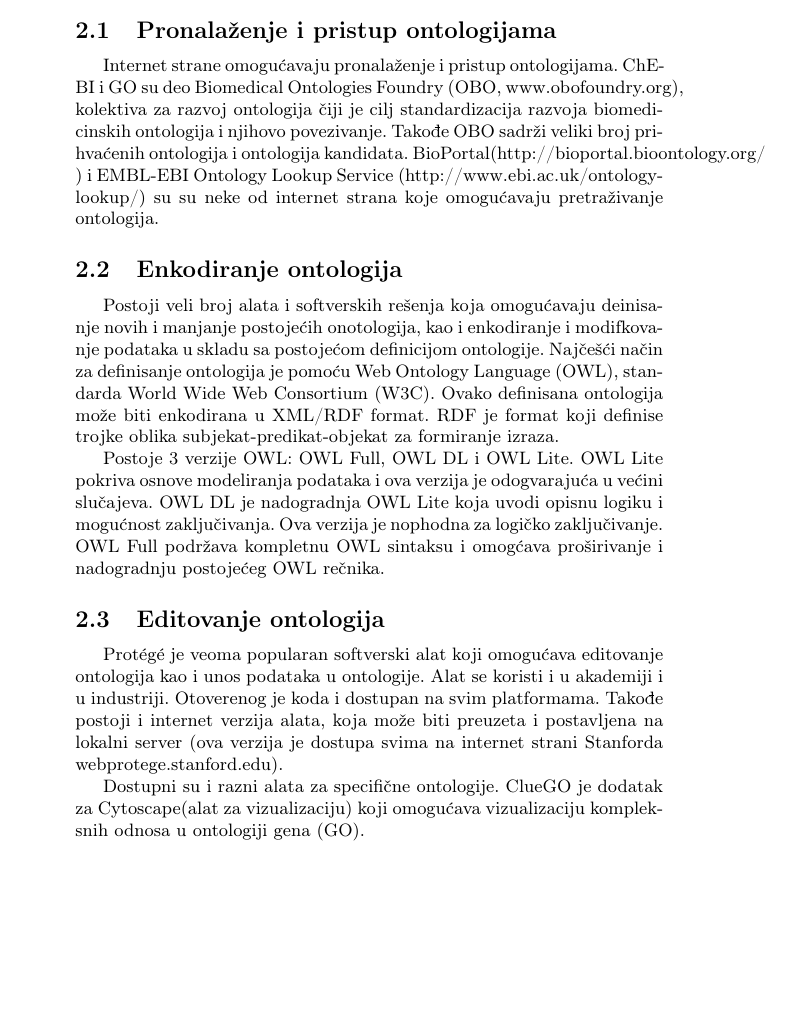
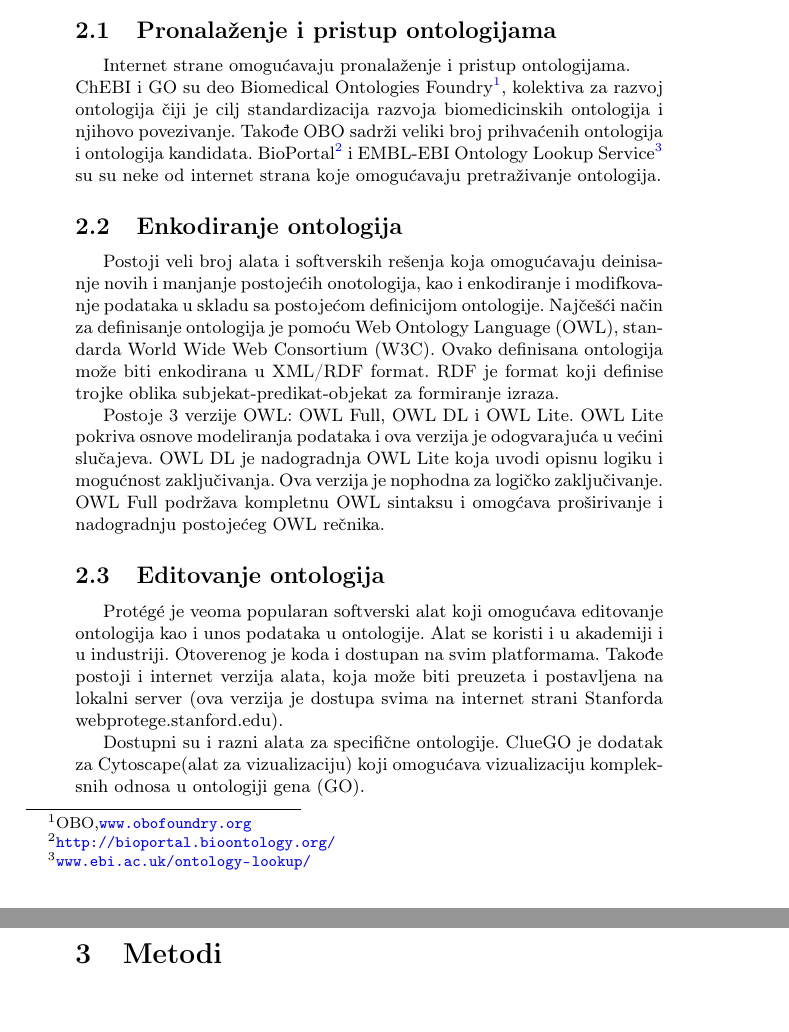
Before and after one commit to mighmar/Bioinformatika2017_Ontologije, a LaTeX document (Seminarski.tex, which reads Materijali.tex, Metodi.tex): part of page 3 of 3 before the commit and two parts of pages 2 and 3 of 3 after it, the two joined at a grey line, cut so that both start at the same text, the shorter picture padded with empty space. Compiled offline with pdfLaTeX.

Commit message:
Rasparcao, malo menjao Materijale

```diff
--- /dev/null
+++ b/Materijali.tex
@@ -0,0 +11,29 @@
+\subsection{Pronalaženje i pristup ontologijama}
+
+Internet strane omogućavaju pronalaženje i pristup ontologijama.\\*
+ChEBI i GO su deo Biomedical Ontologies Foundry\footnote{OBO,\url{www.obofoundry.org}}, kolektiva za razvoj ontologija čiji je cilj standardizacija razvoja biomedicinskih ontologija i njihovo povezivanje.
+Takođe OBO sadrži veliki broj prihvaćenih ontologija i ontologija kandidata.
+BioPortal\footnote{ \url{http://bioportal.bioontology.org/}} i EMBL-EBI Ontology Lookup Service\footnote{ \url{www.ebi.ac.uk/ontology-lookup/}}
+su su neke od internet strana koje omogućavaju pretraživanje ontologija.
+
+\subsection{Enkodiranje ontologija}
+
+Postoji veli broj alata i softverskih rešenja koja omogućavaju deinisanje novih i manjanje postojećih onotologija, kao i
+enkodiranje i modifkovanje podataka u skladu sa postojećom definicijom ontologije.
+Najčešći način za definisanje ontologija je pomoću Web Ontology Language (OWL), standarda World Wide Web Consortium (W3C).
+Ovako definisana ontologija može biti enkodirana u XML/RDF format. RDF je format koji definise trojke oblika subjekat-predikat-objekat
+za formiranje izraza. \par
+Postoje 3 verzije OWL: OWL Full, OWL DL i OWL Lite.
+OWL Lite pokriva osnove modeliranja podataka i ova verzija je odogvarajuća u većini slučajeva.
+OWL DL je nadogradnja OWL Lite koja uvodi opisnu logiku i mogućnost zaključivanja. Ova verzija je nophodna za logičko zaključivanje.
+OWL Full podržava kompletnu OWL sintaksu i omogćava proširivanje i nadogradnju postojećeg OWL rečnika.
+
+\subsection{Editovanje ontologija}
+
+Prot\'eg\'e je veoma popularan softverski alat koji omogućava editovanje ontologija kao i unos podataka u ontologije.
+Alat se koristi i u akademiji i u industriji.
+Otoverenog je koda i dostupan na svim platformama.
+Takođe postoji i internet verzija alata, koja može biti preuzeta i postavljena na lokalni server
+(ova verzija je dostupa svima na internet strani Stanforda webprotege.stanford.edu). \par
+Dostupni su i razni alata za specifične ontologije. ClueGO je dodatak za Cytoscape(alat za vizualizaciju)
+ koji omogućava vizualizaciju kompleksnih odnosa u ontologiji gena (GO).
--- /dev/null
+++ b/Metodi.tex
@@ -0,0 +1,2 @@
+\section{Metodi}
+\label{sec:metodi}
--- a/Seminarski.tex
+++ b/Seminarski.tex
@@ -31,3 +29,4 @@
 
 \newpage
 
+\input{./Uvod.tex}
@@ -36,3 +33,3 @@
 
-\section{Materijali}
+\input{./Materijali.tex}
 
@@ -47,31 +36,3 @@ za mašine čitljivih strukturnih informacija i primena.
-\subsection{Pronalaženje i pristup ontologijama}
-
-Internet strane omogućavaju pronalaženje i pristup ontologijama. ChEBI i GO su deo Biomedical Ontologies Foundry (OBO, www.obofoundry.org),
- kolektiva za razvoj ontologija čiji je cilj standardizacija razvoja biomedicinskih ontologija i njihovo povezivanje.
-Takođe OBO sadrži veliki broj prihvaćenih ontologija i ontologija kandidata.
-BioPortal(http://bioportal.bioontology.org/ ) i EMBL-EBI Ontology Lookup Service (http://www.ebi.ac.uk/ontology-lookup/)
-su su neke od internet strana koje omogućavaju pretraživanje ontologija.
-
-\subsection{Enkodiranje ontologija}
-
-Postoji veli broj alata i softverskih rešenja koja omogućavaju deinisanje novih i manjanje postojećih onotologija, kao i
-enkodiranje i modifkovanje podataka u skladu sa postojećom definicijom ontologije.
-Najčešći način za definisanje ontologija je pomoću Web Ontology Language (OWL), standarda World Wide Web Consortium (W3C).
-Ovako definisana ontologija može biti enkodirana u XML/RDF format. RDF je format koji definise trojke oblika subjekat-predikat-objekat
-za formiranje izraza. \par
-Postoje 3 verzije OWL: OWL Full, OWL DL i OWL Lite.
-OWL Lite pokriva osnove modeliranja podataka i ova verzija je odogvarajuća u većini slučajeva.
-OWL DL je nadogradnja OWL Lite koja uvodi opisnu logiku i mogućnost zaključivanja. Ova verzija je nophodna za logičko zaključivanje.
-OWL Full podržava kompletnu OWL sintaksu i omogćava proširivanje i nadogradnju postojećeg OWL rečnika.
-
-\subsection{Editovanje ontologija}
-
-Prot\'eg\'e je veoma popularan softverski alat koji omogućava editovanje ontologija kao i unos podataka u ontologije.
-Alat se koristi i u akademiji i u industriji.
-Otoverenog je koda i dostupan na svim platformama.
-Takođe postoji i internet verzija alata, koja može biti preuzeta i postavljena na lokalni server
-(ova verzija je dostupa svima na internet strani Stanforda webprotege.stanford.edu). \par
-Dostupni su i razni alata za specifične ontologije. ClueGO je dodatak za Cytoscape(alat za vizualizaciju)
- koji omogućava vizualizaciju kompleksnih odnosa u ontologiji gena (GO).
+\input{./Metodi.tex}
 
 \end{document}
```
Also changed, not shown: Uvod.tex (added, +2 -0 lines), Materijali.tex (10 more changed lines), Seminarski.tex (12 more changed lines).
